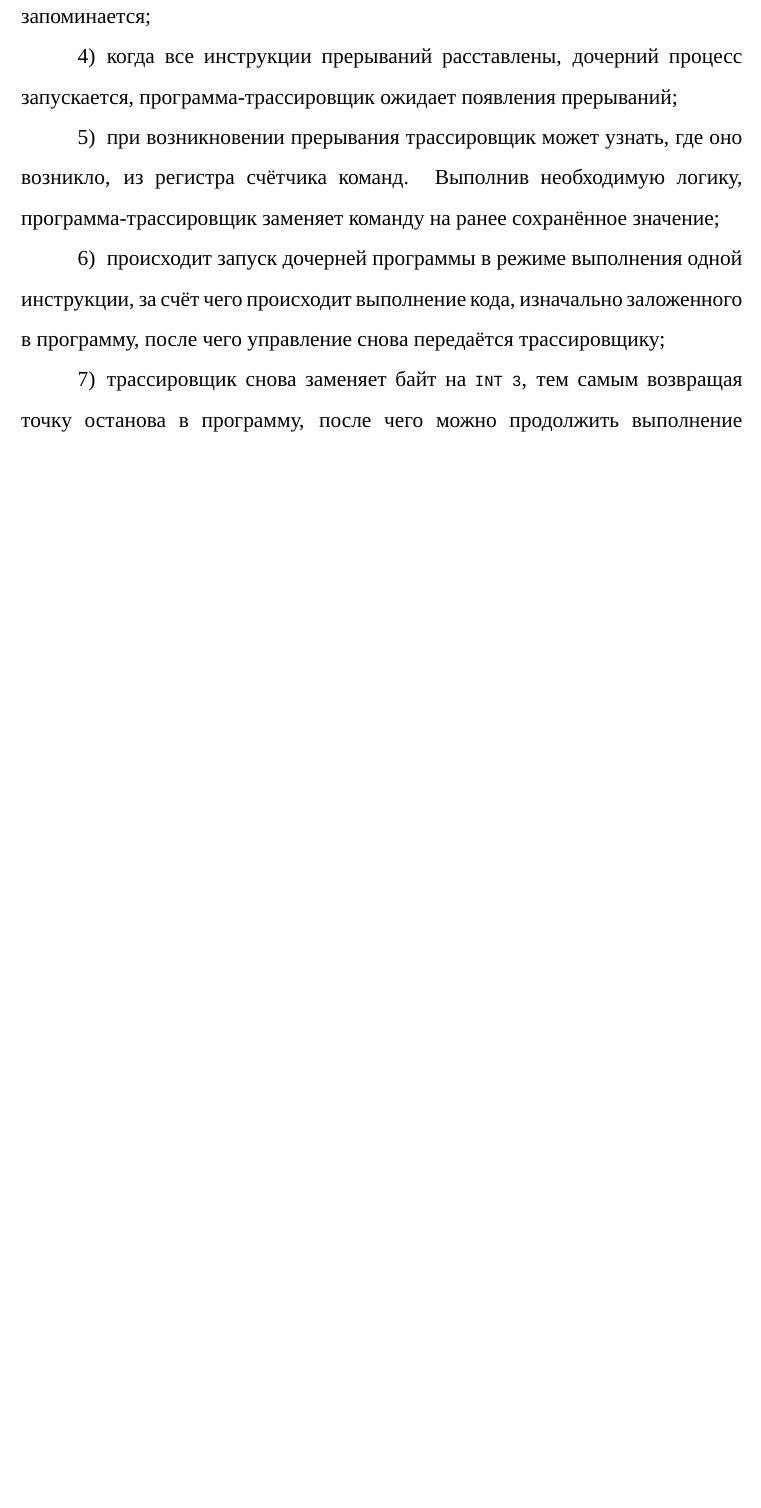
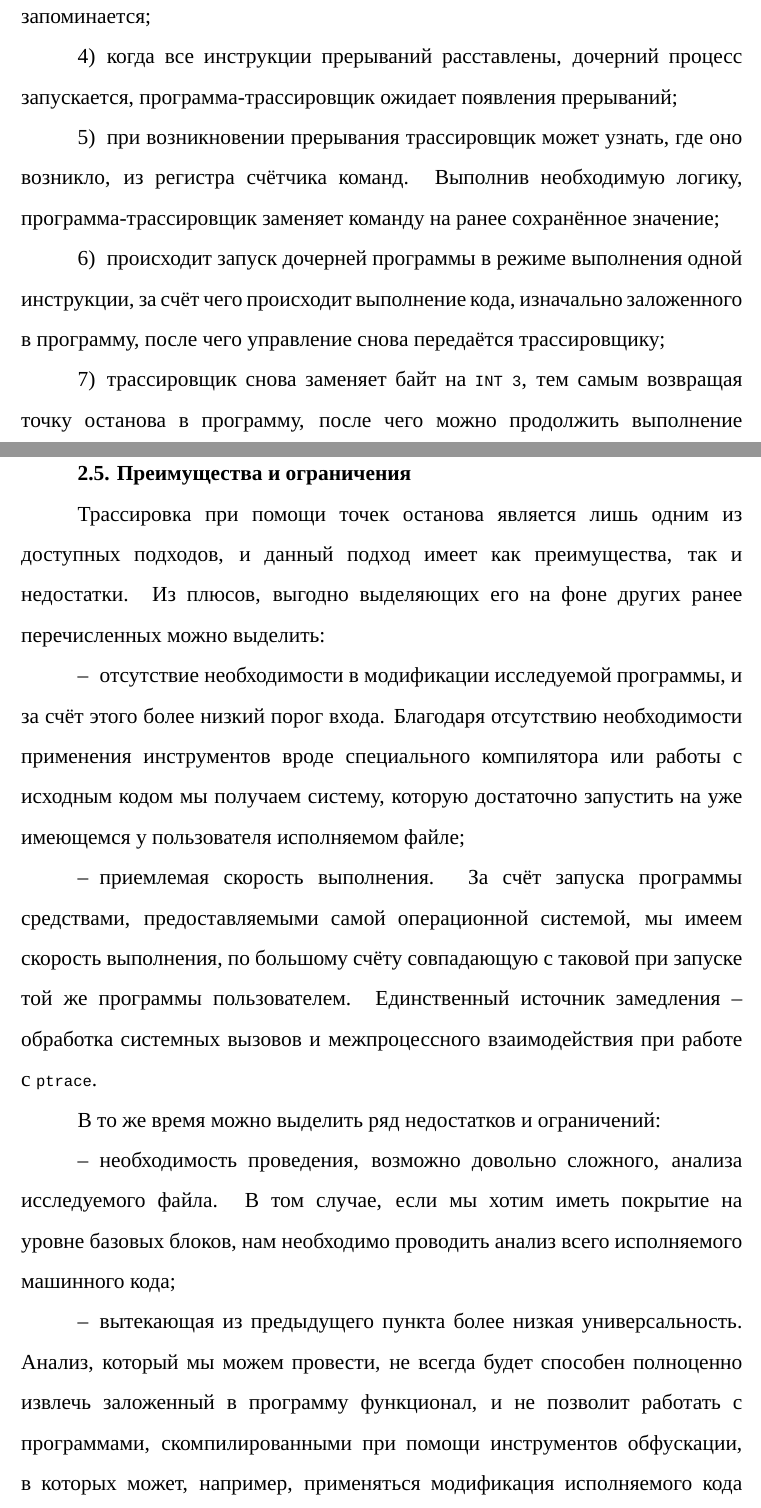
Before and after one commit to HectorHW/diploma, a LaTeX document (main.tex, which reads chapters/tracing.tex): part of page 15 of 18 before the commit and two parts of pages 15 and 16 of 19 after it, the two joined at a grey line, cut so that both start at the same text, the shorter picture padded with empty space. Compiled offline with XeLaTeX; a missing font is replaced by an installed copy or a similar font.

Commit message:
pluses of chosen tracing approach

```diff
--- a/chapters/tracing.tex
+++ b/chapters/tracing.tex
@@ -75,3 +75,20 @@
 
 	\item трассировщик снова заменяет байт на \ic{INT 3}, тем самым возвращая точку останова в программу, после чего можно продолжить выполнение дочерней программы.
 \end{enumerate}
+
+\subsection{Преимущества и ограничения}
+
+Трассировка при помощи точек останова является лишь одним из доступных подходов, и данный подход имеет как преимущества, так и недостатки. Из плюсов, выгодно выделяющих его на фоне других ранее перечисленных можно выделить:
+
+\begin{itemize}
+	\item отсутствие необходимости в модификации исследуемой программы, и за счёт этого более низкий порог входа. Благодаря отсутствию необходимости применения инструментов вроде специального компилятора или работы с исходным кодом мы получаем систему, которую достаточно запустить на уже имеющемся у пользователя исполняемом файле;
+
+	\item приемлемая скорость выполнения. За счёт запуска программы средствами, предоставляемыми самой операционной системой, мы имеем скорость выполнения, по большому счёту совпадающую с таковой при запуске той же программы пользователем. Единственный источник замедления -- обработка системных вызовов и межпроцессного взаимодействия при работе с \ic{ptrace}.
+\end{itemize}
+
+В то же время можно выделить ряд недостатков и ограничений:
+
+\begin{itemize}
+	\item необходимость проведения, возможно довольно сложного, анализа исследуемого файла. В том случае, если мы хотим иметь покрытие на уровне базовых блоков, нам необходимо проводить анализ всего исполняемого машинного кода;
+
+	\item вытекающая из предыдущего пункта более низкая универсальность. Анализ, который мы можем провести, не всегда будет способен полноценно извлечь заложенный в программу функционал, и не позволит работать с программами, скомпилированными при помощи инструментов обфускации, в которых может, например, применяться модификация исполняемого кода или переходы по адресам, не совпадающим с адресами выделенных во время анализа инструкций (поскольку довольно большая доля байтовых последовательностей могут интерпретироваться как команды в наборе команд x86 с учётом поддержки инструкций переменной длинны и того факта, что платформа x86 не накладывает требований на выравнивание инструкций);
```
Also changed, not shown: chapters/tracing.tex (5 more changed lines).
